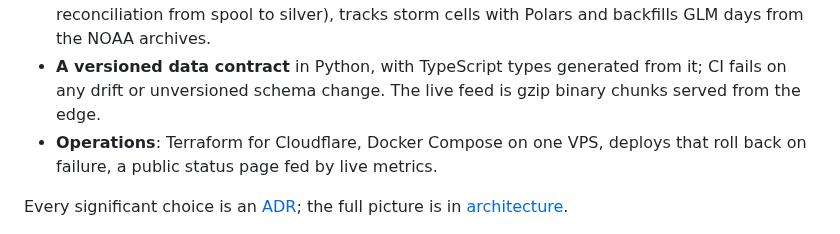
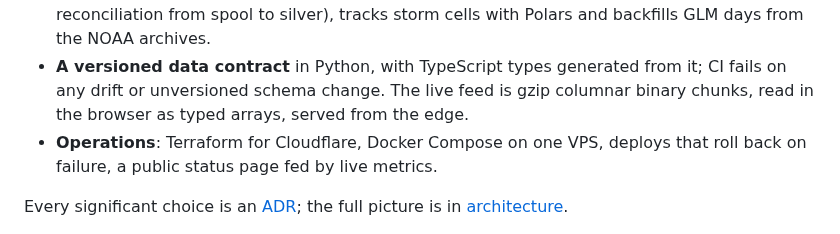
Before and after one commit to pierregc/scintille, a Markdown page: README.md, the part around one of its changes. Drawn GitHub-style.

Commit message:
docs: name the live feed format in the README

```diff
--- a/README.md
+++ b/README.md
@@ -28,7 +28,8 @@ flowchart LR
   and every day (freshness, completeness, ranges, volume, duplicates, and a file-by-file
   reconciliation from spool to silver), tracks storm cells with Polars and backfills GLM days from the NOAA archives.
 - **A versioned data contract** in Python, with TypeScript types generated from it; CI fails on any
-  drift or unversioned schema change. The live feed is gzip binary chunks served from the edge.
+  drift or unversioned schema change. The live feed is gzip columnar binary chunks, read in the browser as typed
+  arrays, served from the edge.
 - **Operations**: Terraform for Cloudflare, Docker Compose on one VPS, deploys that roll back on
   failure, a public status page fed by live metrics.
 
```
Also changed, not shown: other parts of README.md (+1 -1 lines).
